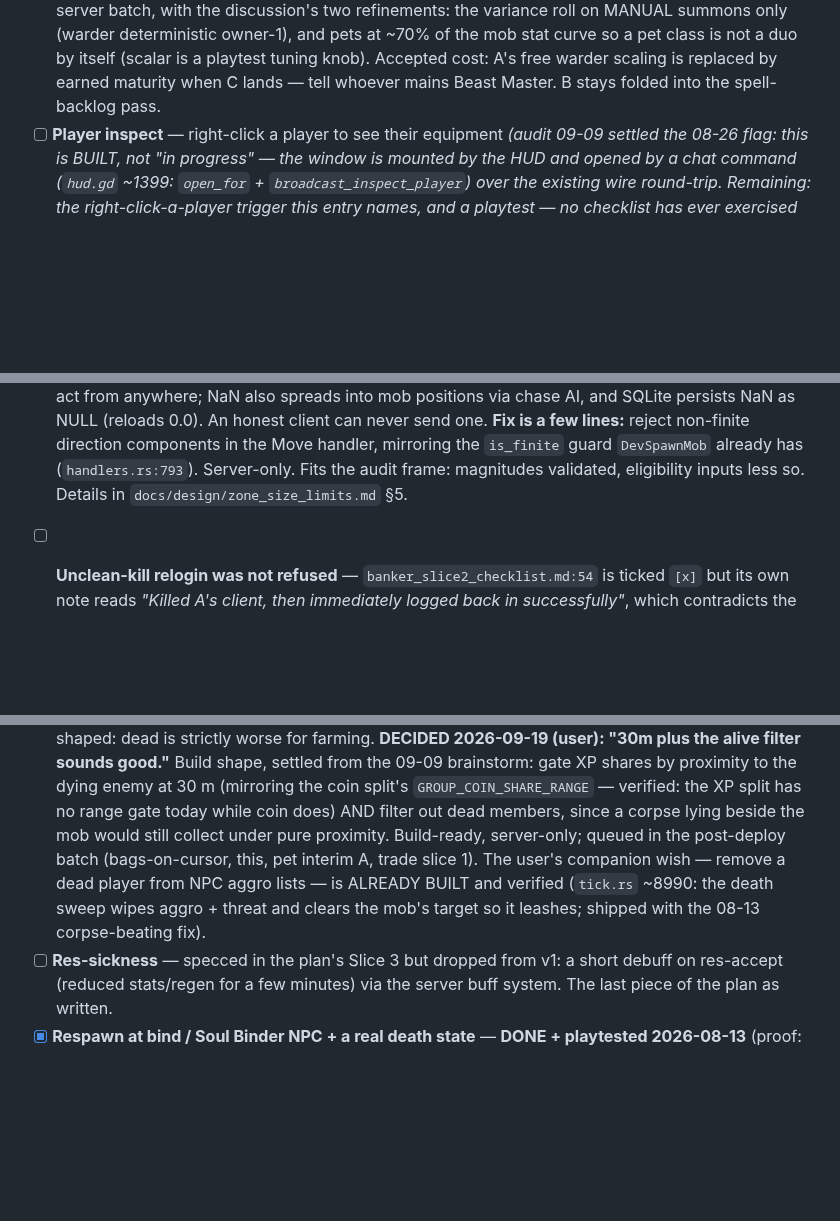
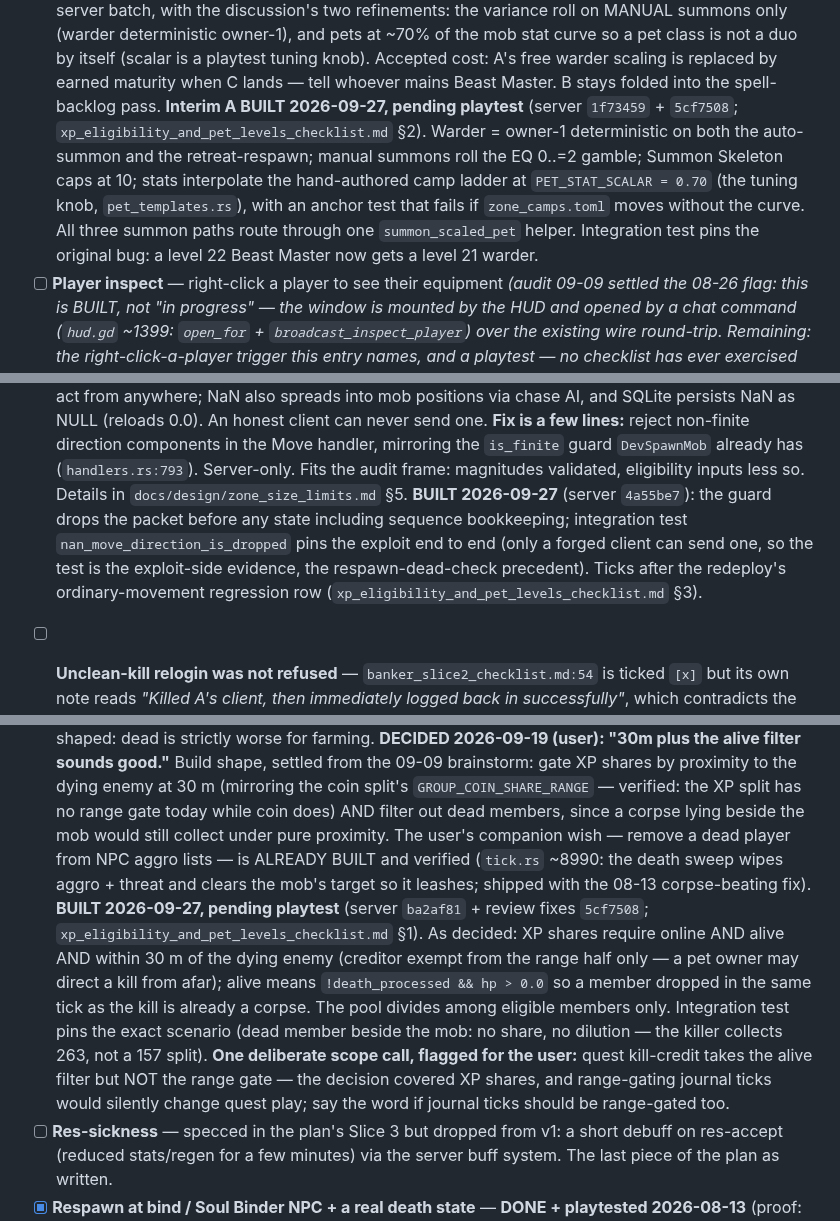
Before and after one commit to UsuallyBloated/Project_Dawn, a Markdown page: CLAUDE.md, 3 parts joined by grey strips. Rendered like a GitHub page; blank space fills up the shorter version.

Commit message:
Away-week batch paperwork: checklist authored, To-Do carries the three builds
Co-Authored-By: Claude Fable 5 <noreply@anthropic.com>

```diff
--- a/CLAUDE.md
+++ b/CLAUDE.md
@@ -539,6 +539,14 @@ Per-autoload responsibilities and the combat/spell deep dive live in
   and pets at ~70% of the mob stat curve so a pet class is not a duo by itself (scalar is a
   playtest tuning knob). Accepted cost: A's free warder scaling is replaced by earned maturity
   when C lands — tell whoever mains Beast Master. B stays folded into the spell-backlog pass.
+  **Interim A BUILT 2026-09-27, pending playtest** (server `1f73459` + `5cf7508`;
+  `xp_eligibility_and_pet_levels_checklist.md` §2). Warder = owner-1 deterministic on both
+  the auto-summon and the retreat-respawn; manual summons roll the EQ 0..=2 gamble; Summon
+  Skeleton caps at 10; stats interpolate the hand-authored camp ladder at
+  `PET_STAT_SCALAR = 0.70` (the tuning knob, `pet_templates.rs`), with an anchor test that
+  fails if `zone_camps.toml` moves without the curve. All three summon paths route through
+  one `summon_scaled_pet` helper. Integration test pins the original bug: a level 22 Beast
+  Master now gets a level 21 warder.
 - [ ] **Player inspect** — right-click a player to see their equipment *(audit 09-09 settled
   the 08-26 flag: this is BUILT, not "in progress" — the window is mounted by the HUD and
   opened by a chat command (`hud.gd` ~1399: `open_for` + `broadcast_inspect_player`) over the
@@ -979,6 +987,11 @@ Per-autoload responsibilities and the combat/spell deep dive live in
   guard `DevSpawnMob` already has (`handlers.rs:793`). Server-only. Fits the audit frame:
   magnitudes validated, eligibility inputs less so. Details in
   `docs/design/zone_size_limits.md` §5.
+  **BUILT 2026-09-27** (server `4a55be7`): the guard drops the packet before any state
+  including sequence bookkeeping; integration test `nan_move_direction_is_dropped` pins the
+  exploit end to end (only a forged client can send one, so the test is the exploit-side
+  evidence, the respawn-dead-check precedent). Ticks after the redeploy's ordinary-movement
+  regression row (`xp_eligibility_and_pet_levels_checklist.md` §3).
 - [ ] **Unclean-kill relogin was not refused** — `banker_slice2_checklist.md:54` is ticked `[x]`
   but its own note reads *"Killed A's client, then immediately logged back in successfully"*,
   which contradicts the row's stated expectation and the design. This guard is what blocks the
@@ -1026,11 +1039,20 @@ Per-autoload responsibilities and the combat/spell deep dive live in
   from the 09-09 brainstorm: gate XP shares by proximity to the dying enemy at 30 m (mirroring
   the coin split's `GROUP_COIN_SHARE_RANGE` — verified: the XP split has no range gate today
   while coin does) AND filter out dead members, since a corpse lying beside the mob would
-  still collect under pure proximity. Build-ready, server-only; queued in the post-deploy
-  batch (bags-on-cursor, this, pet interim A, trade slice 1). The user's companion wish —
+  still collect under pure proximity. The user's companion wish —
   remove a dead player from NPC aggro lists — is ALREADY BUILT and verified (`tick.rs` ~8990:
   the death sweep wipes aggro + threat and clears the mob's target so it leashes; shipped with
   the 08-13 corpse-beating fix).
+  **BUILT 2026-09-27, pending playtest** (server `ba2af81` + review fixes `5cf7508`;
+  `xp_eligibility_and_pet_levels_checklist.md` §1). As decided: XP shares require online AND
+  alive AND within 30 m of the dying enemy (creditor exempt from the range half only — a pet
+  owner may direct a kill from afar); alive means `!death_processed && hp > 0.0` so a member
+  dropped in the same tick as the kill is already a corpse. The pool divides among eligible
+  members only. Integration test pins the exact scenario (dead member beside the mob: no
+  share, no dilution — the killer collects 263, not a 157 split). **One deliberate scope
+  call, flagged for the user:** quest kill-credit takes the alive filter but NOT the range
+  gate — the decision covered XP shares, and range-gating journal ticks would silently change
+  quest play; say the word if journal ticks should be range-gated too.
 - [ ] **Res-sickness** — specced in the plan's Slice 3 but dropped from v1: a short debuff on
   res-accept (reduced stats/regen for a few minutes) via the server buff system. The last piece
   of the plan as written.
```
Also changed, not shown: docs/playtest_notes/xp_eligibility_and_pet_levels_checklist.md (added, +51 -0 lines), docs/session_notes/session_2026_09_27.md (+20 -0 lines).
